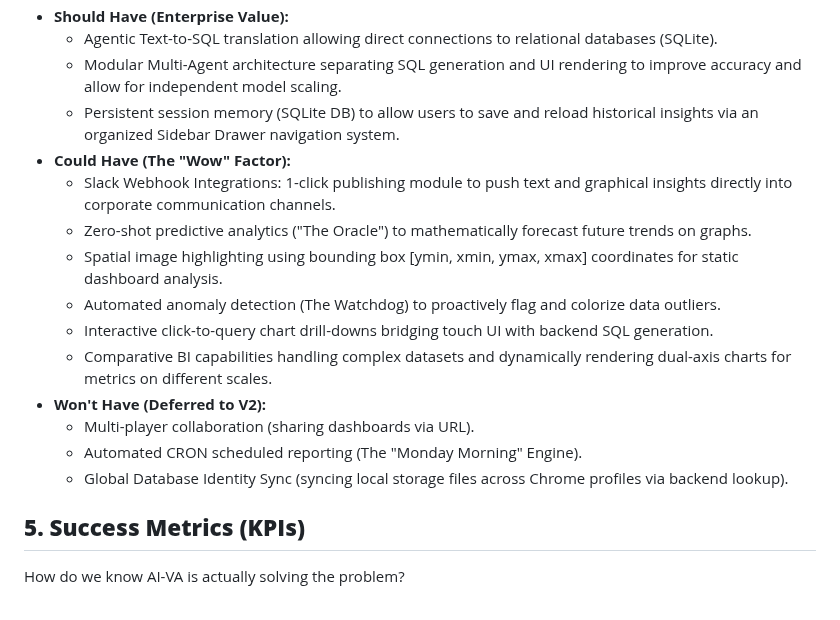
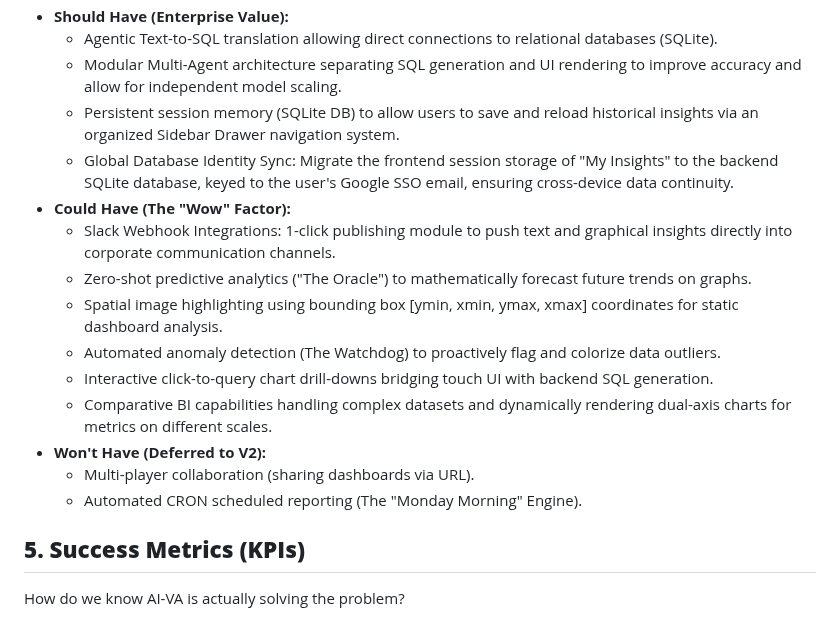
Before and after one commit to mananp-2730/AI-VA, a Markdown page: PRD.md, the part around the change. GitHub-like rendering.

Commit message:
Add Global Database Identity Sync to PRD
Added Global Database Identity Sync feature to ensure data continuity across devices.

```diff
--- a/PRD.md
+++ b/PRD.md
@@ -39,6 +39,7 @@ To ensure rapid deployment of the MVP, features were strictly prioritized based
   * Agentic Text-to-SQL translation allowing direct connections to relational databases (SQLite).
   * Modular Multi-Agent architecture separating SQL generation and UI rendering to improve accuracy and allow for independent model scaling.
   * Persistent session memory (SQLite DB) to allow users to save and reload historical insights via an organized Sidebar Drawer navigation system.
+  * Global Database Identity Sync: Migrate the frontend session storage of "My Insights" to the backend SQLite database, keyed to the user's Google SSO email, ensuring cross-device data continuity.
 * **Could Have (The "Wow" Factor):**
   * Slack Webhook Integrations: 1-click publishing module to push text and graphical insights directly into corporate communication channels.
   * Zero-shot predictive analytics ("The Oracle") to mathematically forecast future trends on graphs.
@@ -49,7 +50,6 @@ To ensure rapid deployment of the MVP, features were strictly prioritized based
 * **Won't Have (Deferred to V2):**
   * Multi-player collaboration (sharing dashboards via URL).
   * Automated CRON scheduled reporting (The "Monday Morning" Engine).
-  * Global Database Identity Sync (syncing local storage files across Chrome profiles via backend lookup).
 
 ## **5. Success Metrics (KPIs)**
 How do we know AI-VA is actually solving the problem?
```
